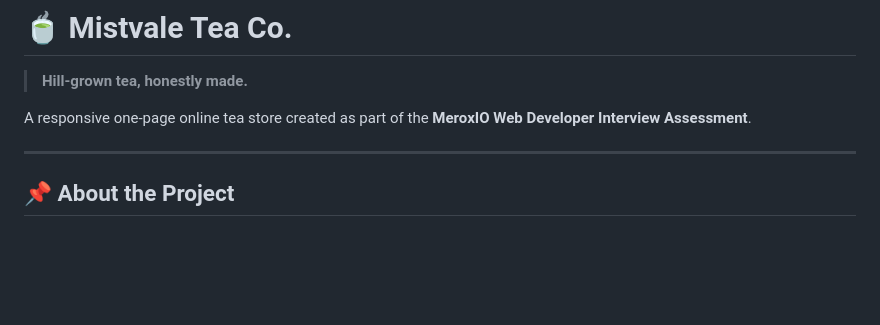
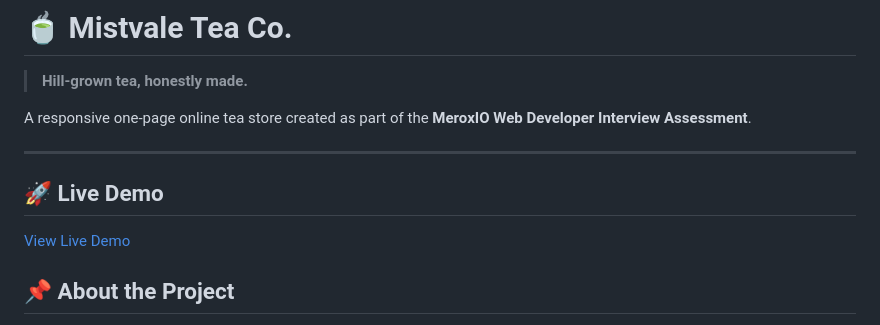
Before and after one commit to Ayush-kr1/Mistvale-tea-store, a Markdown page: README.md, the part around the change. Drawn GitHub-style; blank space fills up the shorter version.

```diff
--- a/README.md
+++ b/README.md
@@ -5,6 +5,9 @@
 A responsive one-page online tea store created as part of the **MeroxIO Web Developer Interview Assessment**.
 
 ---
+## 🚀 Live Demo
+
+[View Live Demo](https://mistvale-tea-store-rho.vercel.app/)
 
 ## 📌 About the Project
 
```
